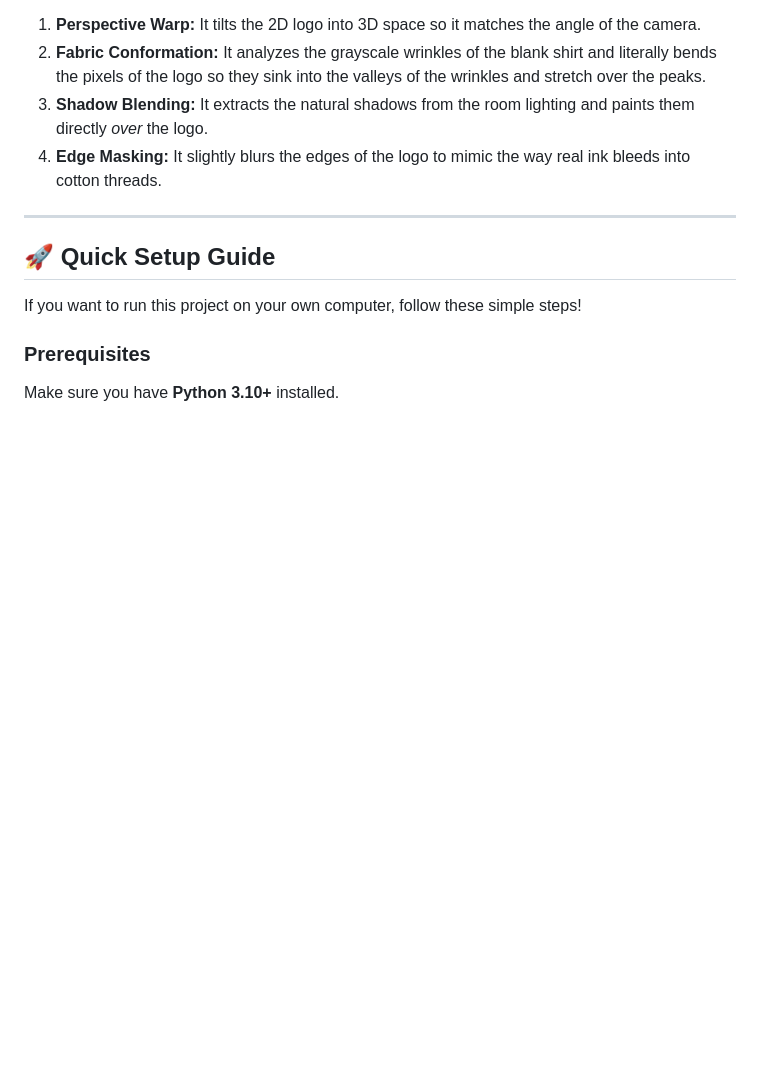
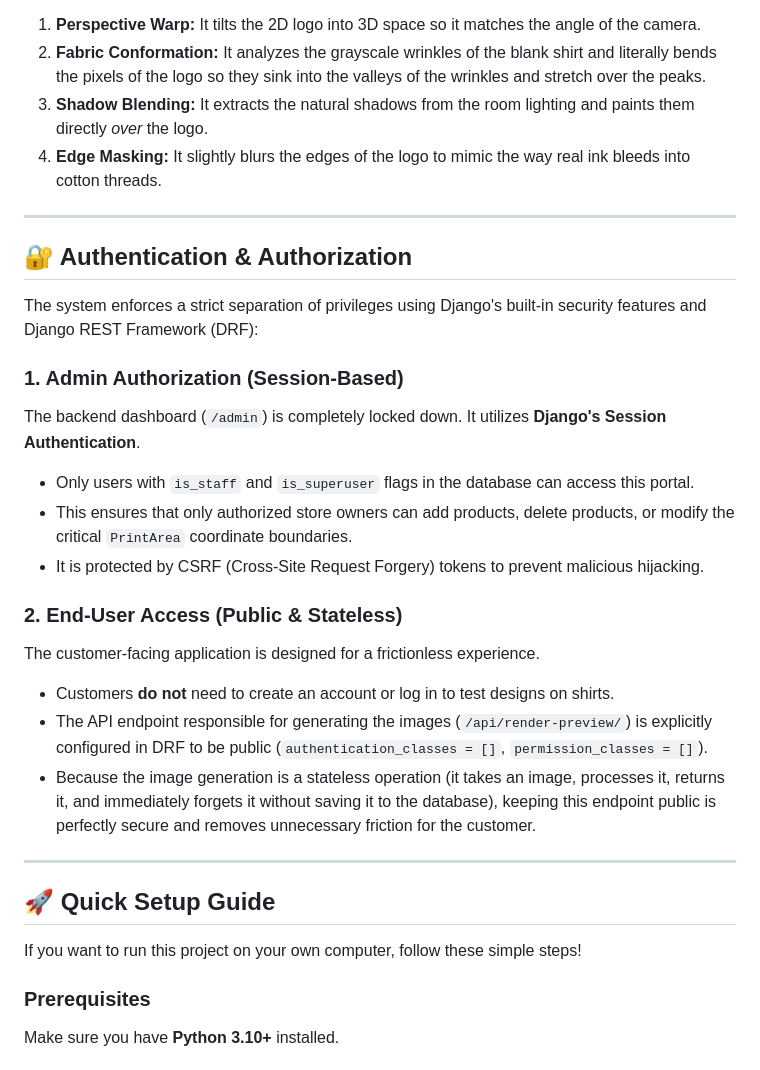
Before and after one commit to AjoJosee/Faya-Python-Internship, a Markdown page: README.md, the part around the change. Rendered like a GitHub page; blank space fills up the shorter version.

Commit message:
Add detailed authentication and authorization section to README

```diff
--- a/README.md
+++ b/README.md
@@ -40,6 +40,24 @@ When the backend receives the design and coordinates, it passes them to our cust
 2. **Fabric Conformation:** It analyzes the grayscale wrinkles of the blank shirt and literally bends the pixels of the logo so they sink into the valleys of the wrinkles and stretch over the peaks.
 3. **Shadow Blending:** It extracts the natural shadows from the room lighting and paints them directly *over* the logo.
 4. **Edge Masking:** It slightly blurs the edges of the logo to mimic the way real ink bleeds into cotton threads.
+
+---
+
+## 🔐 Authentication & Authorization
+
+The system enforces a strict separation of privileges using Django's built-in security features and Django REST Framework (DRF):
+
+### 1. Admin Authorization (Session-Based)
+The backend dashboard (`/admin`) is completely locked down. It utilizes **Django's Session Authentication**.
+* Only users with `is_staff` and `is_superuser` flags in the database can access this portal.
+* This ensures that only authorized store owners can add products, delete products, or modify the critical `PrintArea` coordinate boundaries.
+* It is protected by CSRF (Cross-Site Request Forgery) tokens to prevent malicious hijacking.
+
+### 2. End-User Access (Public & Stateless)
+The customer-facing application is designed for a frictionless experience.
+* Customers **do not** need to create an account or log in to test designs on shirts.
+* The API endpoint responsible for generating the images (`/api/render-preview/`) is explicitly configured in DRF to be public (`authentication_classes = []`, `permission_classes = []`).
+* Because the image generation is a stateless operation (it takes an image, processes it, returns it, and immediately forgets it without saving it to the database), keeping this endpoint public is perfectly secure and removes unnecessary friction for the customer.
 
 ---
 
```
